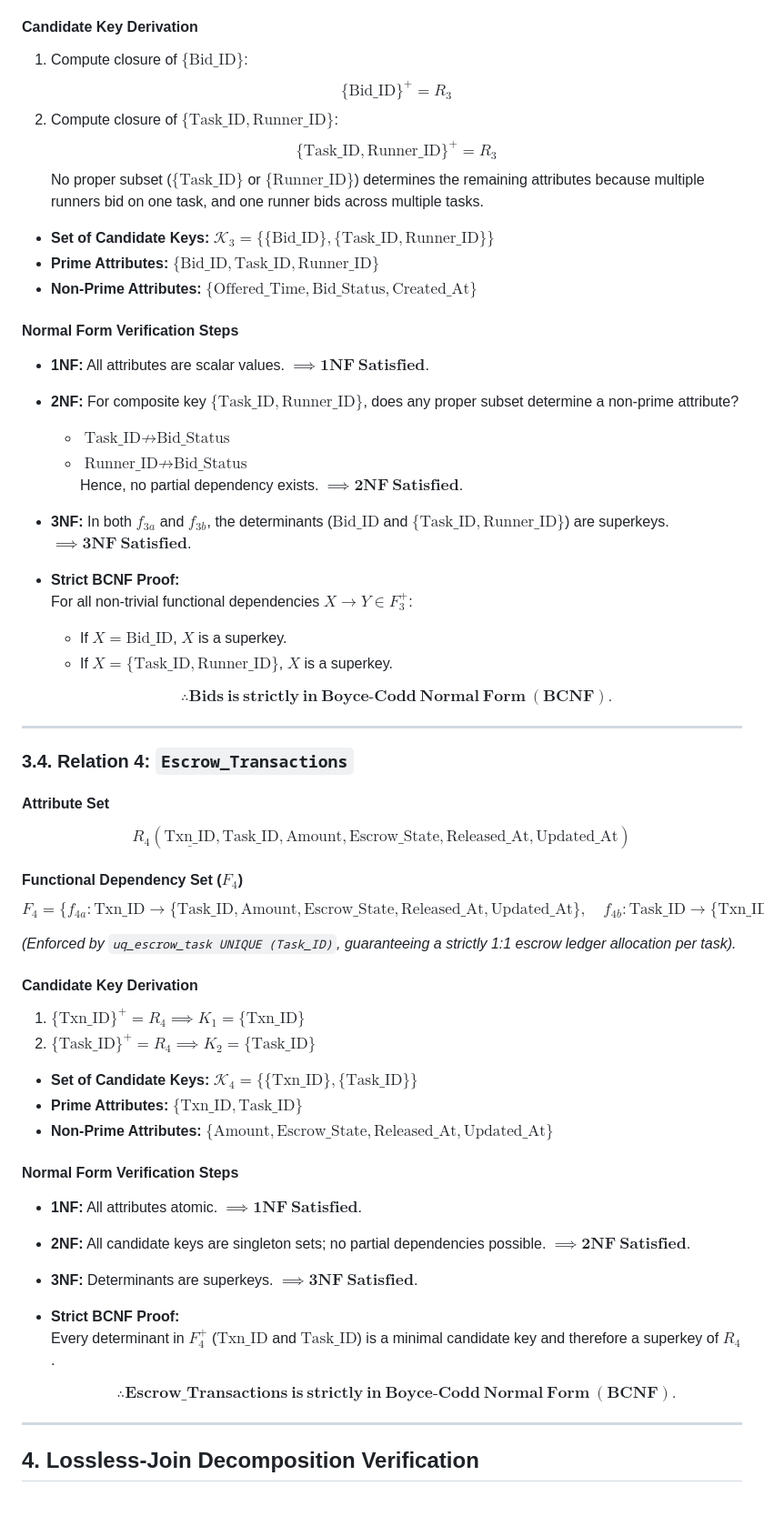
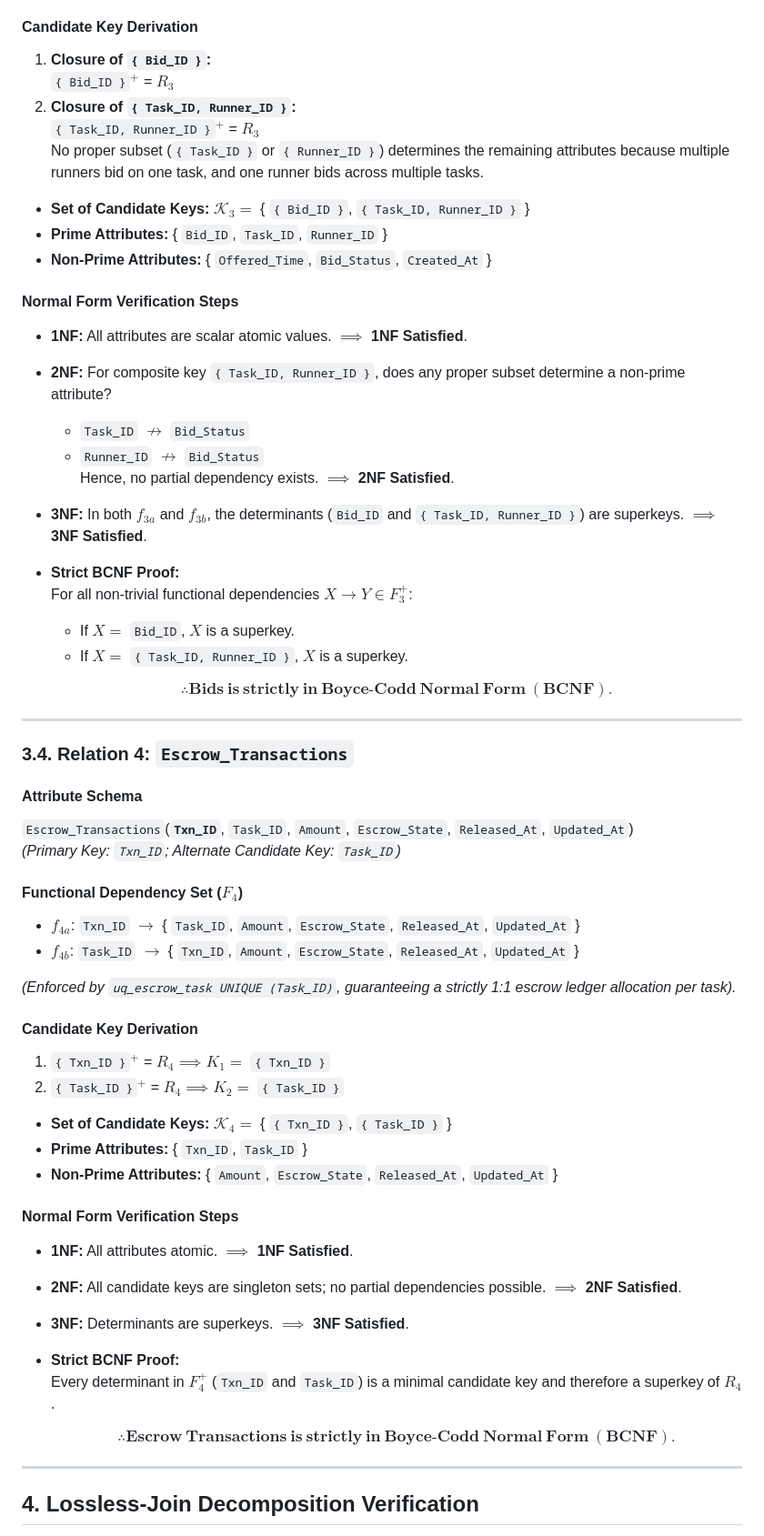
Before and after one commit to rajveermodi-design/p2p-campus-task-dispatcher, a Markdown page: docs/normalization_proofs.md, the part around one of its changes. Shown at 91% size. Rendered like a GitHub page; blank space fills up the shorter version.

```diff
--- a/docs/normalization_proofs.md
+++ b/docs/normalization_proofs.md
@@ -110,26 +121,26 @@ $$F_3 = \{ f_{3a}: \text{Bid\_ID} \to \{ \text{Task\_ID}, \text{Runner\_ID}, \te
 
 #### Candidate Key Derivation
-1. Compute closure of $\{ \text{Bid\_ID} \}$:
-   $$\{ \text{Bid\_ID} \}^+ = R_3$$
-2. Compute closure of $\{ \text{Task\_ID}, \text{Runner\_ID} \}$:
-   $$\{ \text{Task\_ID}, \text{Runner\_ID} \}^+ = R_3$$
-   No proper subset ($\{ \text{Task\_ID} \}$ or $\{ \text{Runner\_ID} \}$) determines the remaining attributes because multiple runners bid on one task, and one runner bids across multiple tasks.
+1. **Closure of `{ Bid_ID }`:**
+   `{ Bid_ID }`$^+$ = $R_3$
+2. **Closure of `{ Task_ID, Runner_ID }`:**
+   `{ Task_ID, Runner_ID }`$^+$ = $R_3$
+   No proper subset (`{ Task_ID }` or `{ Runner_ID }`) determines the remaining attributes because multiple runners bid on one task, and one runner bids across multiple tasks.
 
-- **Set of Candidate Keys:** $\mathcal{K}_3 = \{ \{ \text{Bid\_ID} \}, \{ \text{Task\_ID}, \text{Runner\_ID} \} \}$
-- **Prime Attributes:** $\{ \text{Bid\_ID}, \text{Task\_ID}, \text{Runner\_ID} \}$
-- **Non-Prime Attributes:** $\{ \text{Offered\_Time}, \text{Bid\_Status}, \text{Created\_At} \}$
+* **Set of Candidate Keys:** $\mathcal{K}_3 =$ { `{ Bid_ID }`, `{ Task_ID, Runner_ID }` }
+* **Prime Attributes:** { `Bid_ID`, `Task_ID`, `Runner_ID` }
+* **Non-Prime Attributes:** { `Offered_Time`, `Bid_Status`, `Created_At` }
 
 #### Normal Form Verification Steps
-- **1NF:** All attributes are scalar values. $\implies \mathbf{1NF\ Satisfied}$.
-- **2NF:** For composite key $\{ \text{Task\_ID}, \text{Runner\_ID} \}$, does any proper subset determine a non-prime attribute?
-  - $\text{Task\_ID} \not\to \text{Bid\_Status}$
-  - $\text{Runner\_ID} \not\to \text{Bid\_Status}$
-  Hence, no partial dependency exists. $\implies \mathbf{2NF\ Satisfied}$.
-- **3NF:** In both $f_{3a}$ and $f_{3b}$, the determinants ($\text{Bid\_ID}$ and $\{ \text{Task\_ID}, \text{Runner\_ID} \}$) are superkeys. $\implies \mathbf{3NF\ Satisfied}$.
-- **Strict BCNF Proof:**
+* **1NF:** All attributes are scalar atomic values. $\implies$ **1NF Satisfied**.
+* **2NF:** For composite key `{ Task_ID, Runner_ID }`, does any proper subset determine a non-prime attribute?
+  * `Task_ID` $\not\to$ `Bid_Status`
+  * `Runner_ID` $\not\to$ `Bid_Status`
+  Hence, no partial dependency exists. $\implies$ **2NF Satisfied**.
+* **3NF:** In both $f_{3a}$ and $f_{3b}$, the determinants (`Bid_ID` and `{ Task_ID, Runner_ID }`) are superkeys. $\implies$ **3NF Satisfied**.
+* **Strict BCNF Proof:**
   For all non-trivial functional dependencies $X \to Y \in F_3^+$:
-  - If $X = \text{Bid\_ID}$, $X$ is a superkey.
-  - If $X = \{ \text{Task\_ID}, \text{Runner\_ID} \}$, $X$ is a superkey.
+  * If $X =$ `Bid_ID`, $X$ is a superkey.
+  * If $X =$ `{ Task_ID, Runner_ID }`, $X$ is a superkey.
 
   $$\therefore \mathbf{Bids\ is\ strictly\ in\ Boyce\text{-}Codd\ Normal\ Form\ (BCNF).}$$
 
@@ -137,30 +148,32 @@ $$F_3 = \{ f_{3a}: \text{Bid\_ID} \to \{ \text{Task\_ID}, \text{Runner\_ID}, \te
 
 ### 3.4. Relation 4: `Escrow_Transactions`
 
-#### Attribute Set
-$$R_4(\underline{\text{Txn\_ID}}, \text{Task\_ID}, \text{Amount}, \text{Escrow\_State}, \text{Released\_At}, \text{Updated\_At})$$
+#### Attribute Schema
+`Escrow_Transactions`(**`Txn_ID`**, `Task_ID`, `Amount`, `Escrow_State`, `Released_At`, `Updated_At`)
+*(Primary Key: `Txn_ID`; Alternate Candidate Key: `Task_ID`)*
 
 #### Functional Dependency Set ($F_4$)
-$$F_4 = \{ f_{4a}: \text{Txn\_ID} \to \{ \text{Task\_ID}, \text{Amount}, \text{Escrow\_State}, \text{Released\_At}, \text{Updated\_At} \}, \quad f_{4b}: \text{Task\_ID} \to \{ \text{Txn\_ID}, \text{Amount}, \text{Escrow\_State}, \text{Released\_At}, \text{Updated\_At} \} \}$$
+* $f_{4a}$: `Txn_ID` $\to$ { `Task_ID`, `Amount`, `Escrow_State`, `Released_At`, `Updated_At` }
+* $f_{4b}$: `Task_ID` $\to$ { `Txn_ID`, `Amount`, `Escrow_State`, `Released_At`, `Updated_At` }
 
 *(Enforced by `uq_escrow_task UNIQUE (Task_ID)`, guaranteeing a strictly 1:1 escrow ledger allocation per task).*
 
 #### Candidate Key Derivation
-1. $\{ \text{Txn\_ID} \}^+ = R_4 \implies K_1 = \{ \text{Txn\_ID} \}$
-2. $\{ \text{Task\_ID} \}^+ = R_4 \implies K_2 = \{ \text{Task\_ID} \}$
+1. `{ Txn_ID }`$^+$ = $R_4 \implies K_1 =$ `{ Txn_ID }`
+2. `{ Task_ID }`$^+$ = $R_4 \implies K_2 =$ `{ Task_ID }`
 
-- **Set of Candidate Keys:** $\mathcal{K}_4 = \{ \{ \text{Txn\_ID} \}, \{ \text{Task\_ID} \} \}$
-- **Prime Attributes:** $\{ \text{Txn\_ID}, \text{Task\_ID} \}$
-- **Non-Prime Attributes:** $\{ \text{Amount}, \text{Escrow\_State}, \text{Released\_At}, \text{Updated\_At} \}$
+* **Set of Candidate Keys:** $\mathcal{K}_4 =$ { `{ Txn_ID }`, `{ Task_ID }` }
+* **Prime Attributes:** { `Txn_ID`, `Task_ID` }
+* **Non-Prime Attributes:** { `Amount`, `Escrow_State`, `Released_At`, `Updated_At` }
 
 #### Normal Form Verification Steps
-- **1NF:** All attributes atomic. $\implies \mathbf{1NF\ Satisfied}$.
-- **2NF:** All candidate keys are singleton sets; no partial dependencies possible. $\implies \mathbf{2NF\ Satisfied}$.
-- **3NF:** Determinants are superkeys. $\implies \mathbf{3NF\ Satisfied}$.
-- **Strict BCNF Proof:**
-  Every determinant in $F_4^+$ ($\text{Txn\_ID}$ and $\text{Task\_ID}$) is a minimal candidate key and therefore a superkey of $R_4$.
+* **1NF:** All attributes atomic. $\implies$ **1NF Satisfied**.
+* **2NF:** All candidate keys are singleton sets; no partial dependencies possible. $\implies$ **2NF Satisfied**.
+* **3NF:** Determinants are superkeys. $\implies$ **3NF Satisfied**.
+* **Strict BCNF Proof:**
+  Every determinant in $F_4^+$ (`Txn_ID` and `Task_ID`) is a minimal candidate key and therefore a superkey of $R_4$.
 
-  $$\therefore \mathbf{Escrow\_Transactions\ is\ strictly\ in\ Boyce\text{-}Codd\ Normal\ Form\ (BCNF).}$$
+  $$\therefore \mathbf{Escrow\ Transactions\ is\ strictly\ in\ Boyce\text{-}Codd\ Normal\ Form\ (BCNF).}$$
 
 ---
 
```
Also changed, not shown: other parts of docs/normalization_proofs.md (+74 -63 lines).
